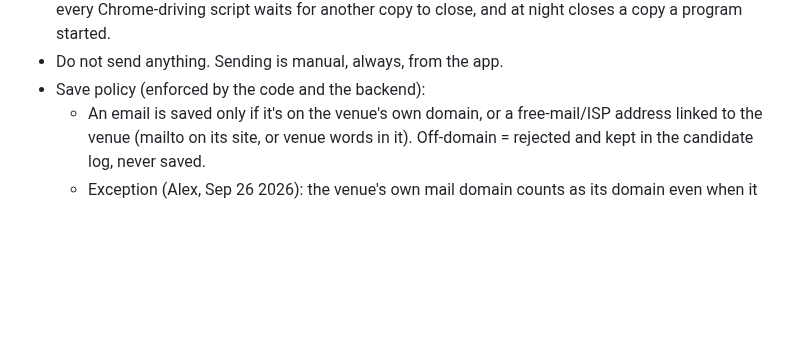
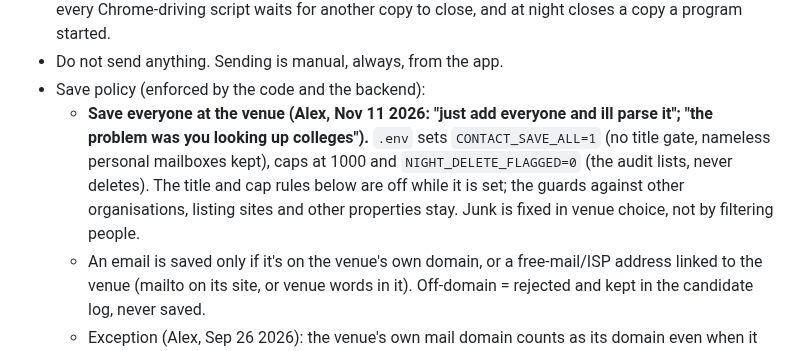
Before and after one commit to atdi1029-byte/gig-outreach, a Markdown page: CLAUDE.md, the part around the change. Drawn GitHub-style; blank space fills up the shorter version.

Commit message:
Runbook: save everyone at the venue
Co-Authored-By: Claude Opus 5.5 <noreply@anthropic.com>

```diff
--- a/CLAUDE.md
+++ b/CLAUDE.md
@@ -35,6 +35,7 @@ has to fix (ZeroBounce or Apollo out of credits, Chrome) plus one line about the
   program started.
 - Do not send anything. Sending is manual, always, from the app.
 - Save policy (enforced by the code and the backend):
+  - **Save everyone at the venue (Alex, Nov 11 2026: "just add everyone and ill parse it"; "the problem was you looking up colleges").** `.env` sets `CONTACT_SAVE_ALL=1` (no title gate, nameless personal mailboxes kept), caps at 1000 and `NIGHT_DELETE_FLAGGED=0` (the audit lists, never deletes). The title and cap rules below are off while it is set; the guards against other organisations, listing sites and other properties stay. Junk is fixed in venue choice, not by filtering people.
   - An email is saved only if it's on the venue's own domain, or a free-mail/ISP
     address linked to the venue (mailto on its site, or venue words in it).
     Off-domain = rejected and kept in the candidate log, never saved.
```
